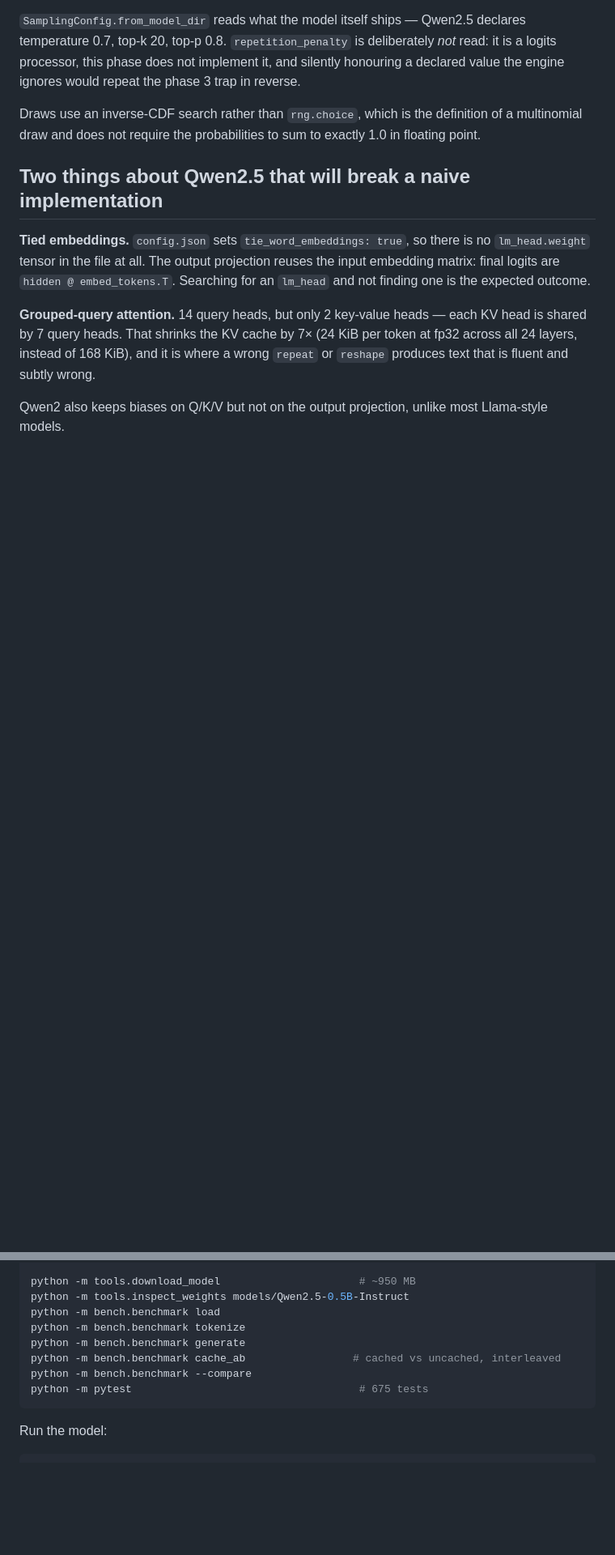
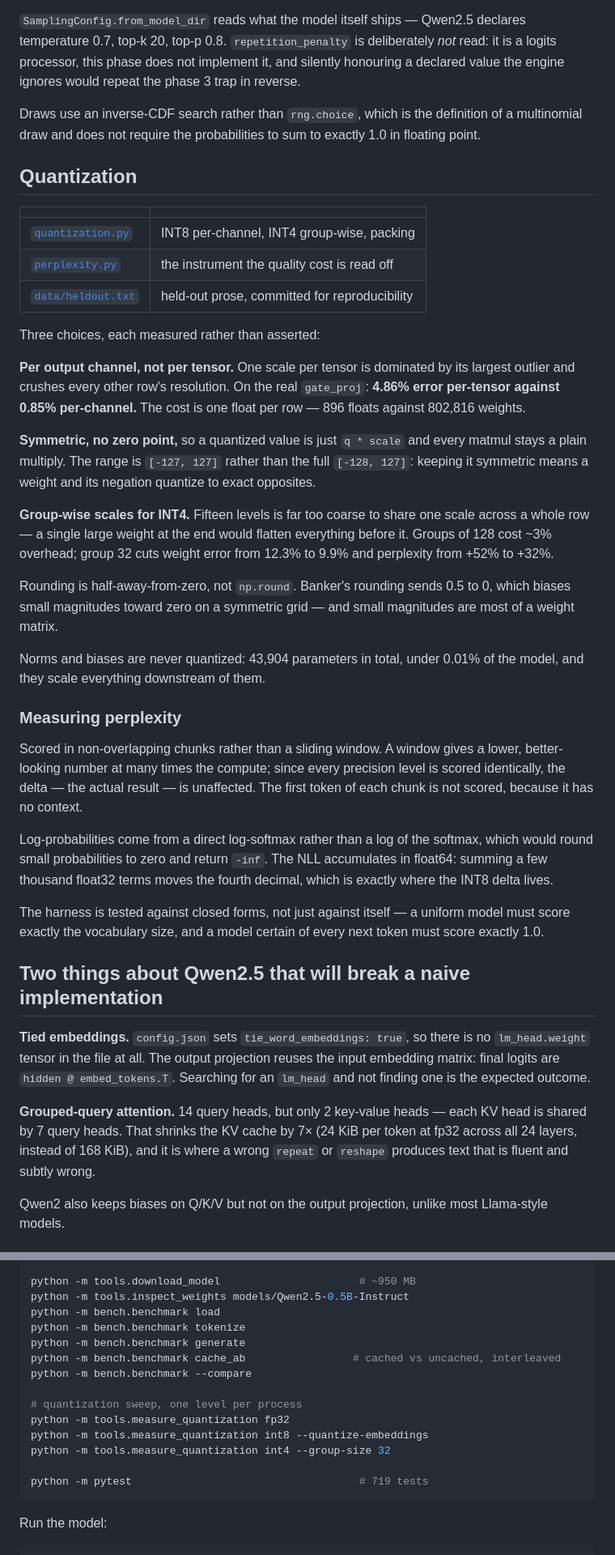
Before and after one commit to SpookyJumpyBeans/nanoinfer, a Markdown page: README.md, 2 parts joined by grey strips. Shown at 81% size. Drawn GitHub-style; blank space fills up the shorter version.

````diff
--- a/README.md
+++ b/README.md
@@ -522,6 +582,54 @@ Draws use an inverse-CDF search rather than `rng.choice`, which is the
 definition of a multinomial draw and does not require the probabilities to sum
 to exactly 1.0 in floating point.
 
+## Quantization
+
+| | |
+|---|---|
+| [`quantization.py`](nanoinfer/quantization.py) | INT8 per-channel, INT4 group-wise, packing |
+| [`perplexity.py`](nanoinfer/perplexity.py) | the instrument the quality cost is read off |
+| [`data/heldout.txt`](data/heldout.txt) | held-out prose, committed for reproducibility |
+
+Three choices, each measured rather than asserted:
+
+**Per output channel, not per tensor.** One scale per tensor is dominated by
+its largest outlier and crushes every other row's resolution. On the real
+`gate_proj`: **4.86% error per-tensor against 0.85% per-channel.** The cost is
+one float per row — 896 floats against 802,816 weights.
+
+**Symmetric, no zero point,** so a quantized value is just `q * scale` and every
+matmul stays a plain multiply. The range is `[-127, 127]` rather than the full
+`[-128, 127]`: keeping it symmetric means a weight and its negation quantize to
+exact opposites.
+
+**Group-wise scales for INT4.** Fifteen levels is far too coarse to share one
+scale across a whole row — a single large weight at the end would flatten
+everything before it. Groups of 128 cost ~3% overhead; group 32 cuts weight
+error from 12.3% to 9.9% and perplexity from +52% to +32%.
+
+Rounding is half-away-from-zero, not `np.round`. Banker's rounding sends 0.5 to
+0, which biases small magnitudes toward zero on a symmetric grid — and small
+magnitudes are most of a weight matrix.
+
+Norms and biases are never quantized: 43,904 parameters in total, under 0.01%
+of the model, and they scale everything downstream of them.
+
+### Measuring perplexity
+
+Scored in non-overlapping chunks rather than a sliding window. A window gives a
+lower, better-looking number at many times the compute; since every precision
+level is scored identically, the delta — the actual result — is unaffected. The
+first token of each chunk is not scored, because it has no context.
+
+Log-probabilities come from a direct log-softmax rather than a log of the
+softmax, which would round small probabilities to zero and return `-inf`. The
+NLL accumulates in float64: summing a few thousand float32 terms moves the
+fourth decimal, which is exactly where the INT8 delta lives.
+
+The harness is tested against closed forms, not just against itself — a uniform
+model must score exactly the vocabulary size, and a model certain of every next
+token must score exactly 1.0.
+
 ## Two things about Qwen2.5 that will break a naive implementation
 
 **Tied embeddings.** `config.json` sets `tie_word_embeddings: true`, so there is
@@ -583,7 +694,13 @@ python -m bench.benchmark tokenize
 python -m bench.benchmark generate
 python -m bench.benchmark cache_ab                 # cached vs uncached, interleaved
 python -m bench.benchmark --compare
-python -m pytest                                    # 675 tests
+
+# quantization sweep, one level per process
+python -m tools.measure_quantization fp32
+python -m tools.measure_quantization int8 --quantize-embeddings
+python -m tools.measure_quantization int4 --group-size 32
+
+python -m pytest                                    # 719 tests
 ```
 
 Run the model:
````
Also changed, not shown: other parts of README.md (+66 -3 lines).
